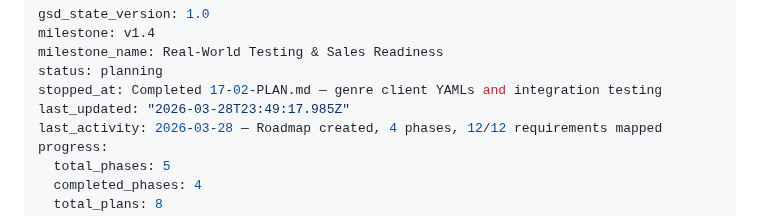
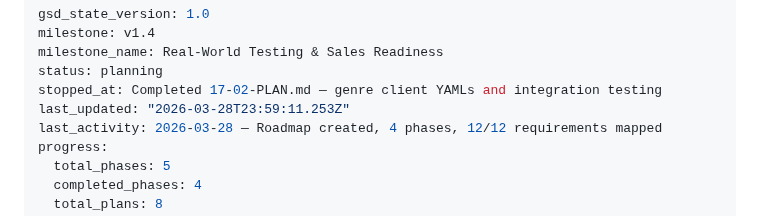
Before and after one commit to evanperez55/podcast-automation, a Markdown page: .planning/STATE.md, the part around the change. Rendered like a GitHub page.

Commit message:
docs(phase-17): complete phase execution

```diff
--- a/.planning/STATE.md
+++ b/.planning/STATE.md
@@ -4,7 +4,7 @@ milestone: v1.4
 milestone_name: Real-World Testing & Sales Readiness
 status: planning
 stopped_at: Completed 17-02-PLAN.md — genre client YAMLs and integration testing
-last_updated: "2026-03-28T23:49:17.985Z"
+last_updated: "2026-03-28T23:59:11.253Z"
 last_activity: 2026-03-28 — Roadmap created, 4 phases, 12/12 requirements mapped
 progress:
   total_phases: 5
```
Also changed, not shown: .planning/ROADMAP.md (+1 -1 lines), 1 other file.
